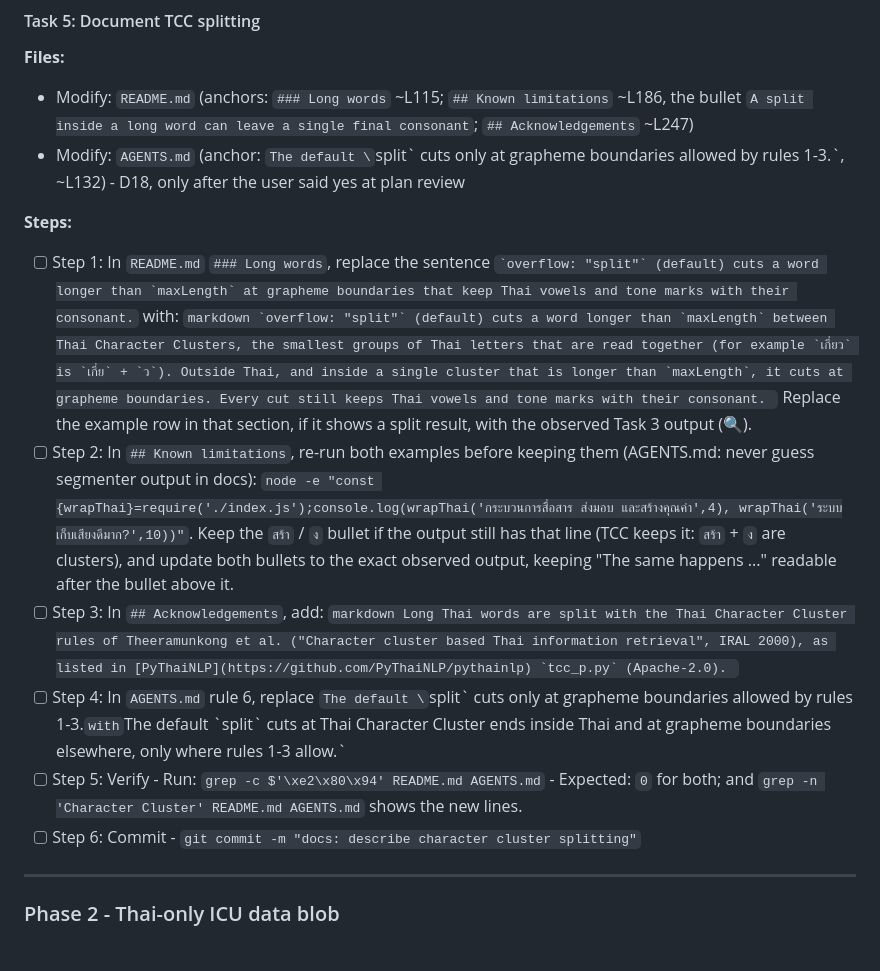
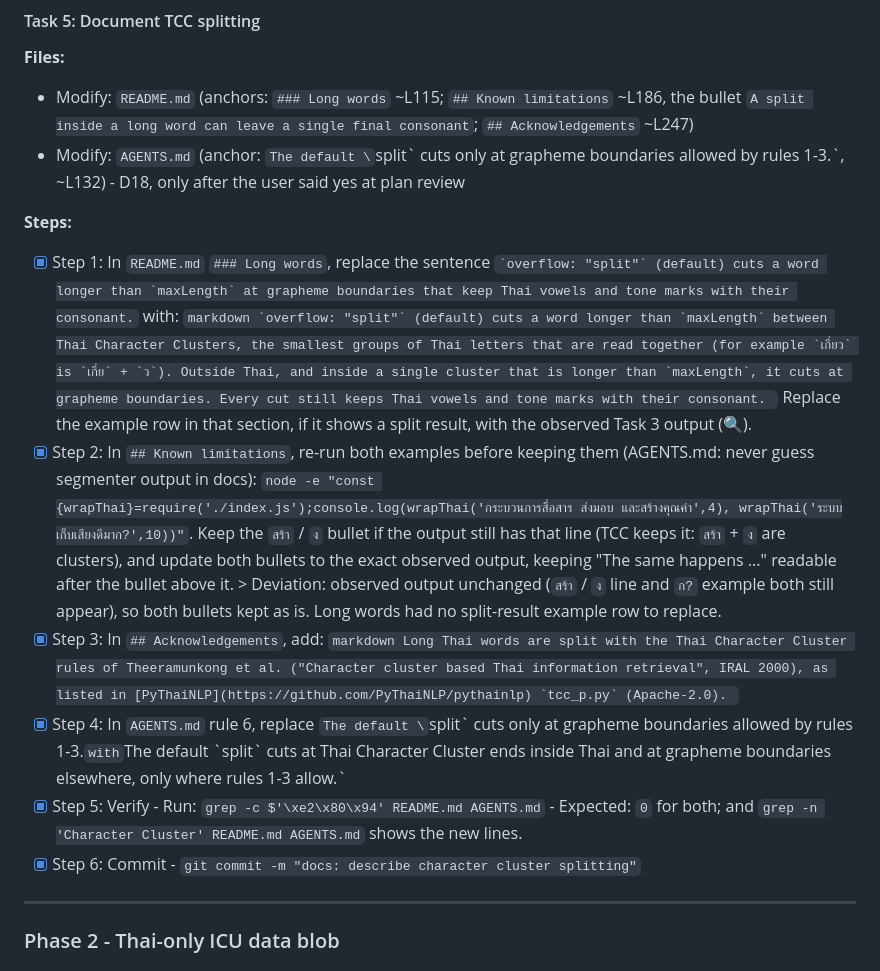
Before and after one commit to theerakarnm/thaiwrap, a Markdown page: docs/plans/2026-10-31-thaiwrap-v0.2.md, the part around the change. Rendered like a GitHub page.

````diff
--- a/docs/plans/2026-10-31-thaiwrap-v0.2.md
+++ b/docs/plans/2026-10-31-thaiwrap-v0.2.md
@@ -770,21 +770,22 @@ mod tcc;` and remove the attribute in Task 3.
 - Modify: `AGENTS.md` (anchor: `The default \`split\` cuts only at grapheme boundaries allowed by rules 1-3.`, ~L132) - D18, only after the user said yes at plan review
 
 **Steps:**
-- [ ] Step 1: In `README.md` `### Long words`, replace the sentence `` `overflow: "split"` (default) cuts a word longer than `maxLength` at grapheme boundaries that keep Thai vowels and tone marks with their consonant. `` with:
+- [x] Step 1: In `README.md` `### Long words`, replace the sentence `` `overflow: "split"` (default) cuts a word longer than `maxLength` at grapheme boundaries that keep Thai vowels and tone marks with their consonant. `` with:
       ```markdown
       `overflow: "split"` (default) cuts a word longer than `maxLength` between Thai Character Clusters, the smallest groups of Thai letters that are read together (for example `เกี่ยว` is `เกี่ย` + `ว`).
       Outside Thai, and inside a single cluster that is longer than `maxLength`, it cuts at grapheme boundaries.
       Every cut still keeps Thai vowels and tone marks with their consonant.
       ```
       Replace the example row in that section, if it shows a split result, with the observed Task 3 output (🔍).
-- [ ] Step 2: In `## Known limitations`, re-run both examples before keeping them (AGENTS.md: never guess segmenter output in docs): `node -e "const {wrapThai}=require('./index.js');console.log(wrapThai('กระบวนการสื่อสาร ส่งมอบ และสร้างคุณค่า',4), wrapThai('ระบบเก็บเสียงดีมาก?',10))"`. Keep the `สร้า` / `ง` bullet if the output still has that line (TCC keeps it: `สร้า` + `ง` are clusters), and update both bullets to the exact observed output, keeping "The same happens ..." readable after the bullet above it.
-- [ ] Step 3: In `## Acknowledgements`, add:
+- [x] Step 2: In `## Known limitations`, re-run both examples before keeping them (AGENTS.md: never guess segmenter output in docs): `node -e "const {wrapThai}=require('./index.js');console.log(wrapThai('กระบวนการสื่อสาร ส่งมอบ และสร้างคุณค่า',4), wrapThai('ระบบเก็บเสียงดีมาก?',10))"`. Keep the `สร้า` / `ง` bullet if the output still has that line (TCC keeps it: `สร้า` + `ง` are clusters), and update both bullets to the exact observed output, keeping "The same happens ..." readable after the bullet above it.
+      > Deviation: observed output unchanged (`สร้า` / `ง` line and `ก?` example both still appear), so both bullets kept as is. Long words had no split-result example row to replace.
+- [x] Step 3: In `## Acknowledgements`, add:
       ```markdown
       Long Thai words are split with the Thai Character Cluster rules of Theeramunkong et al. ("Character cluster based Thai information retrieval", IRAL 2000), as listed in [PyThaiNLP](https://github.com/PyThaiNLP/pythainlp) `tcc_p.py` (Apache-2.0).
       ```
-- [ ] Step 4: In `AGENTS.md` rule 6, replace `The default \`split\` cuts only at grapheme boundaries allowed by rules 1-3.` with `The default \`split\` cuts at Thai Character Cluster ends inside Thai and at grapheme boundaries elsewhere, only where rules 1-3 allow.`
-- [ ] Step 5: Verify - Run: `grep -c $'\xe2\x80\x94' README.md AGENTS.md` - Expected: `0` for both; and `grep -n 'Character Cluster' README.md AGENTS.md` shows the new lines.
-- [ ] Step 6: Commit - `git commit -m "docs: describe character cluster splitting"`
+- [x] Step 4: In `AGENTS.md` rule 6, replace `The default \`split\` cuts only at grapheme boundaries allowed by rules 1-3.` with `The default \`split\` cuts at Thai Character Cluster ends inside Thai and at grapheme boundaries elsewhere, only where rules 1-3 allow.`
+- [x] Step 5: Verify - Run: `grep -c $'\xe2\x80\x94' README.md AGENTS.md` - Expected: `0` for both; and `grep -n 'Character Cluster' README.md AGENTS.md` shows the new lines.
+- [x] Step 6: Commit - `git commit -m "docs: describe character cluster splitting"`
 
 ---
 
````
Also changed, not shown: AGENTS.md (+1 -1 lines), README.md (+4 -1 lines).
